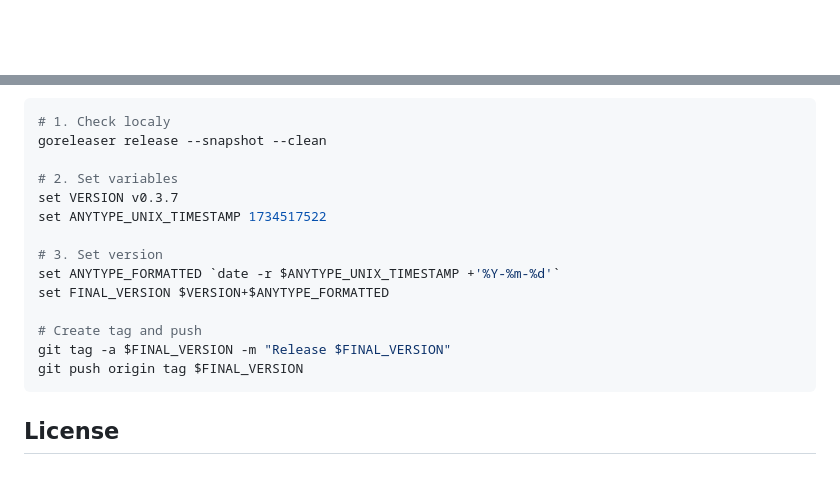
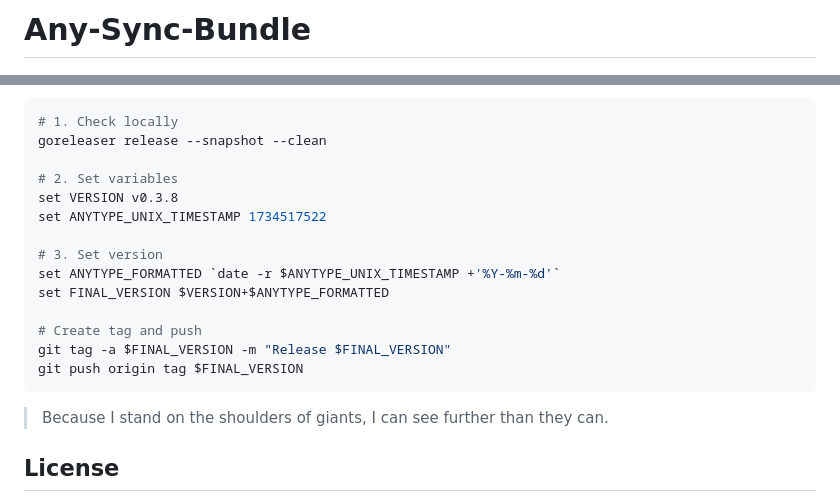
Before and after one commit to grishy/any-sync-bundle, a Markdown page: README.md, 2 parts joined by grey strips. Rendered like a GitHub page; blank space fills up the shorter version.

````diff
--- a/README.md
+++ b/README.md
@@ -1,3 +1,5 @@
+# Any-Sync-Bundle
+
 <p align="center">
   <img src="./docs/logo.png" width="550">
 </p>
@@ -98,11 +87,11 @@ Reminder for me 🙂
 Format: `v0.2.0+2024-12-18` (v<srm-version>+<date-of-anytype-release-from-gomod>)
 
 ```bash
-# 1. Check localy
+# 1. Check locally
 goreleaser release --snapshot --clean
 
 # 2. Set variables
-set VERSION v0.3.7
+set VERSION v0.3.8
 set ANYTYPE_UNIX_TIMESTAMP 1734517522
 
 # 3. Set version
@@ -114,6 +103,8 @@ git tag -a $FINAL_VERSION -m "Release $FINAL_VERSION"
 git push origin tag $FINAL_VERSION
 ```
 
+> Because I stand on the shoulders of giants, I can see further than they can.
+
 ## License
 
 © 2025 [Sergei G.](https://github.com/grishy)
````
Also changed, not shown: other parts of README.md (+26 -39 lines).
